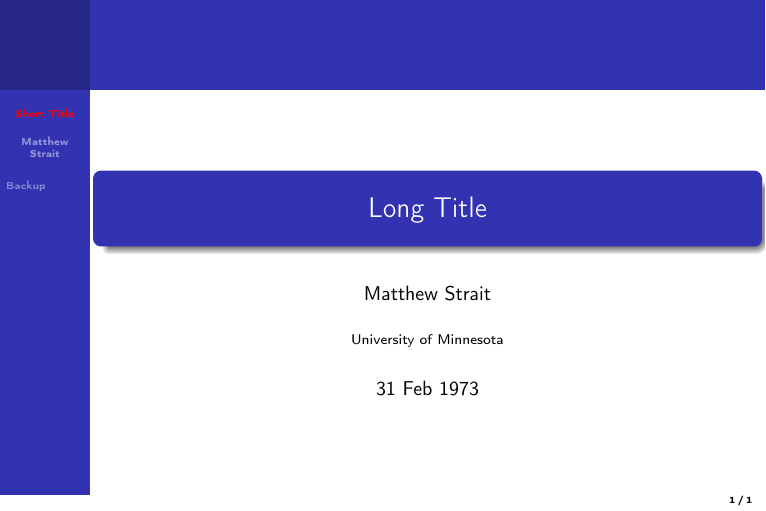
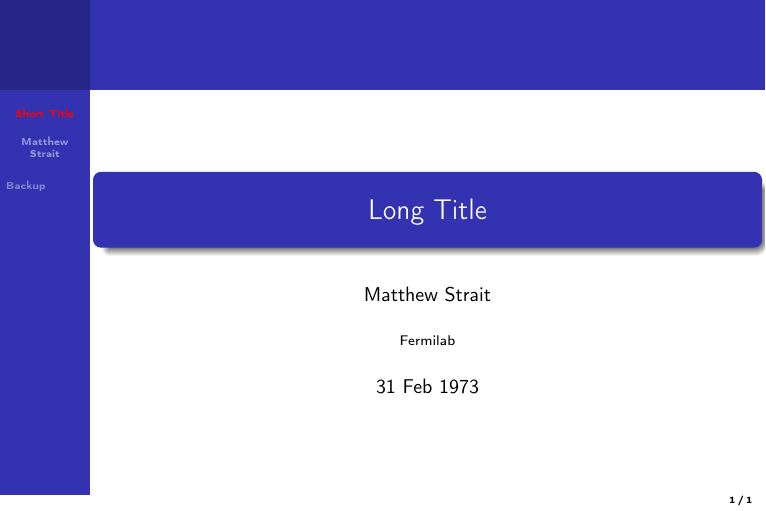
Before and after one commit to straitm/blanktalk, LaTeX slides (blank-talk.tex, which reads header.tex): page 1 of 2. Compiled offline with pdfLaTeX.

Commit message:
Update institution

```diff
--- a/header.tex
+++ b/header.tex
@@ -98,7 +98,7 @@
 \setbeamersize{text margin left=2mm,text margin right=2mm}
 
 \author{Matthew Strait}
-\institute{University of Minnesota}
+\institute{Fermilab}
 
 %%%%%%%%%%
 % Tricks %
```
